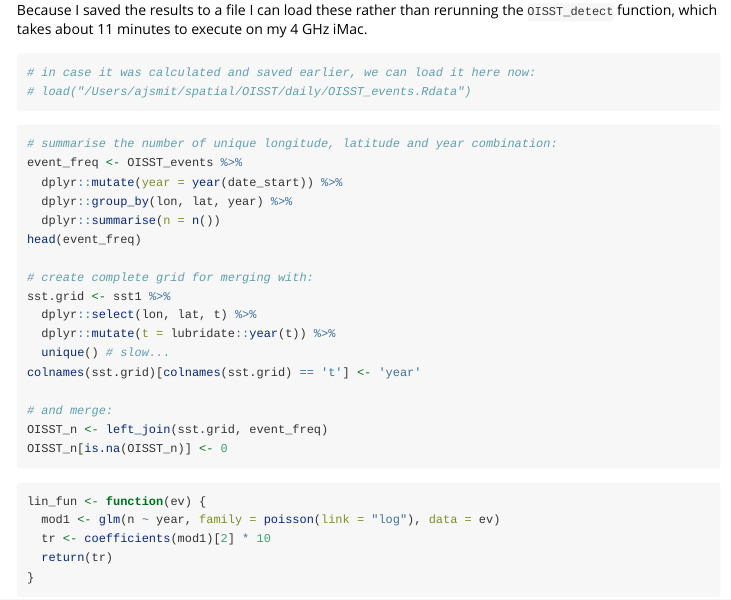
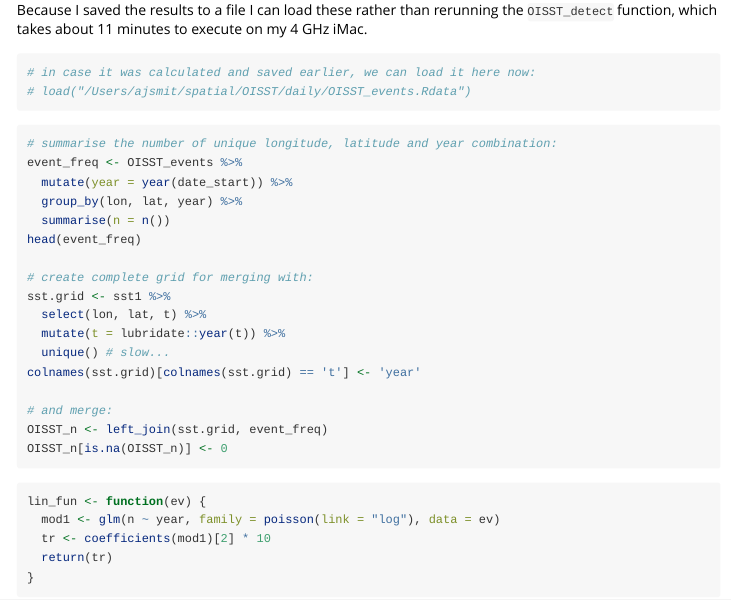
Before and after one commit to ajsmit/RmarineHeatWaves, an R Markdown document (vignettes/gridded-event-detection.Rmd): the page in a window 1100 px wide, from 1230 px down. Rendered offline with R 4.5, knitr and Pandoc, with nearby package versions.

````diff
--- a/vignettes/gridded-event-detection.Rmd
+++ b/vignettes/gridded-event-detection.Rmd
@@ -89,15 +89,15 @@
 ```{r event-tally, echo = TRUE, eval = FALSE}
 # summarise the number of unique longitude, latitude and year combination:
 event_freq <- OISST_events %>%
-  dplyr::mutate(year = year(date_start)) %>%
-  dplyr::group_by(lon, lat, year) %>%
-  dplyr::summarise(n = n())
+  mutate(year = year(date_start)) %>%
+  group_by(lon, lat, year) %>%
+  summarise(n = n())
 head(event_freq)
 
 # create complete grid for merging with:
 sst.grid <- sst1 %>%
-  dplyr::select(lon, lat, t) %>%
-  dplyr::mutate(t = lubridate::year(t)) %>%
+  select(lon, lat, t) %>%
+  mutate(t = lubridate::year(t)) %>%
   unique() # slow...
 colnames(sst.grid)[colnames(sst.grid) == 't'] <- 'year'
 
````
Also changed, not shown: README.Rmd (+0 -2 lines), README-fig-example1-1.png, README.md, vignettes/gridded-event-detection.Rmd (2 more changed lines), 1 other file.
